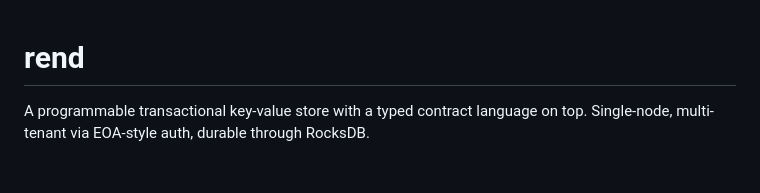
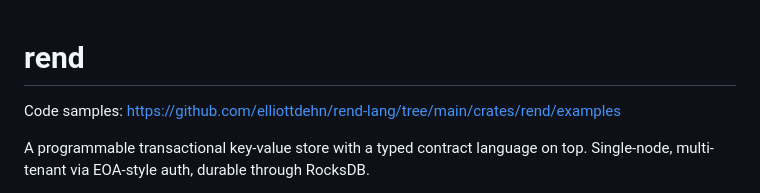
Before and after one commit to elliottdehn/rend-lang, a Markdown page: README.md, the part around the change. Drawn GitHub-style; blank space fills up the shorter version.

```diff
--- a/README.md
+++ b/README.md
@@ -1,4 +1,6 @@
 # rend
+
+Code samples: https://github.com/elliottdehn/rend-lang/tree/main/crates/rend/examples
 
 A programmable transactional key-value store with a typed contract
 language on top. Single-node, multi-tenant via EOA-style auth,
```
